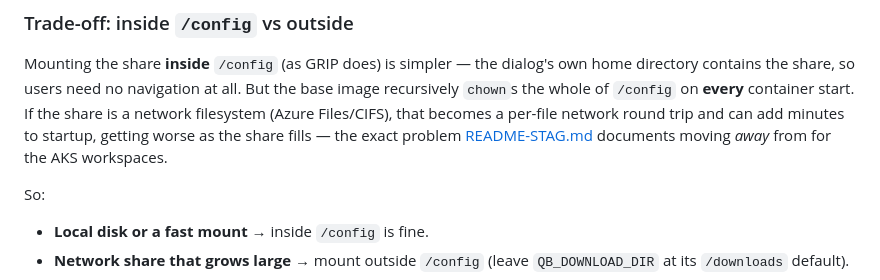
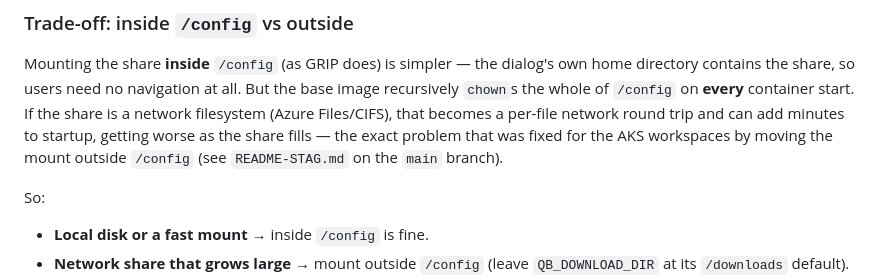
Before and after one commit to carlos-fuensalida/qb-temporary, a Markdown page: README-GRIP.md, the part around the change. Rendered like a GitHub page.

```diff
--- a/README-GRIP.md
+++ b/README-GRIP.md
@@ -177,8 +177,8 @@ at all. But the base image recursively `chown`s the whole of `/config` on
 **every** container start. If the share is a network filesystem (Azure
 Files/CIFS), that becomes a per-file network round trip and can add minutes
 to startup, getting worse as the share fills — the exact problem
-[README-STAG.md](README-STAG.md) documents moving *away* from for the AKS
-workspaces.
+that was fixed for the AKS workspaces by moving the mount outside `/config`
+(see `README-STAG.md` on the `main` branch).
 
 So:
 
```
Also changed, not shown: README-STAG.md (deleted, +0 -70 lines).
